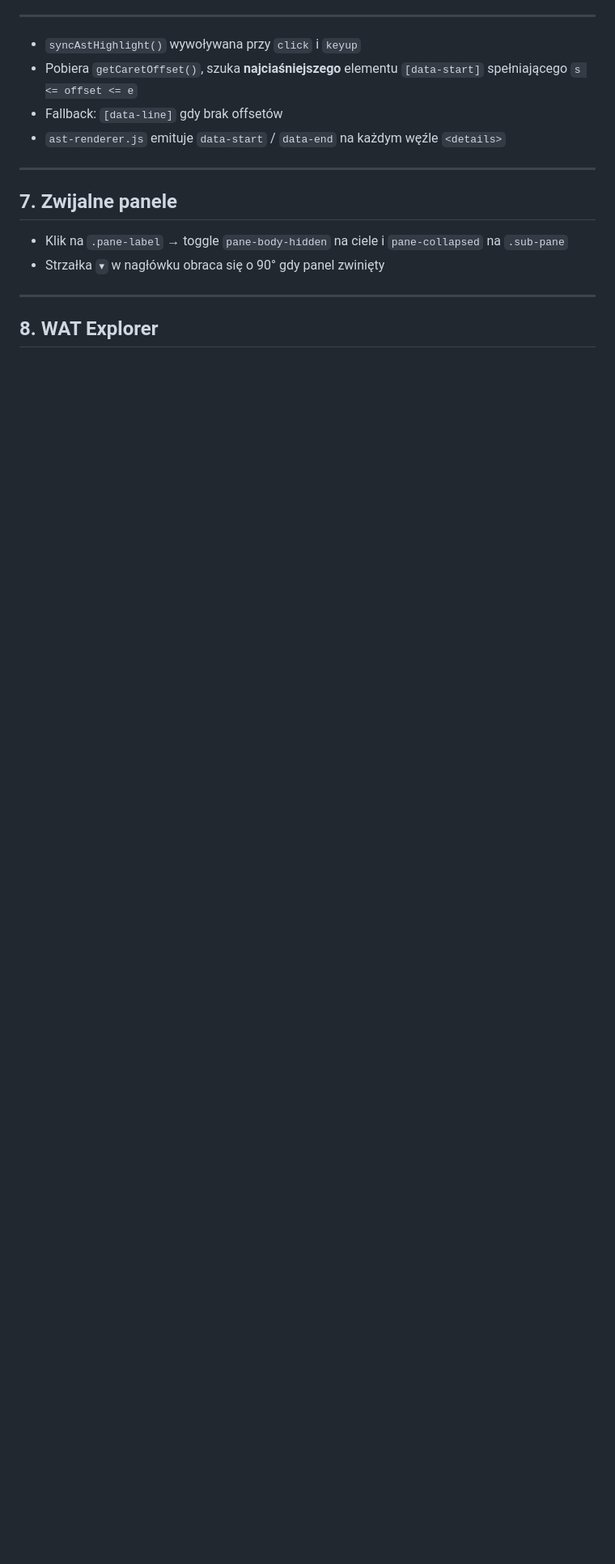
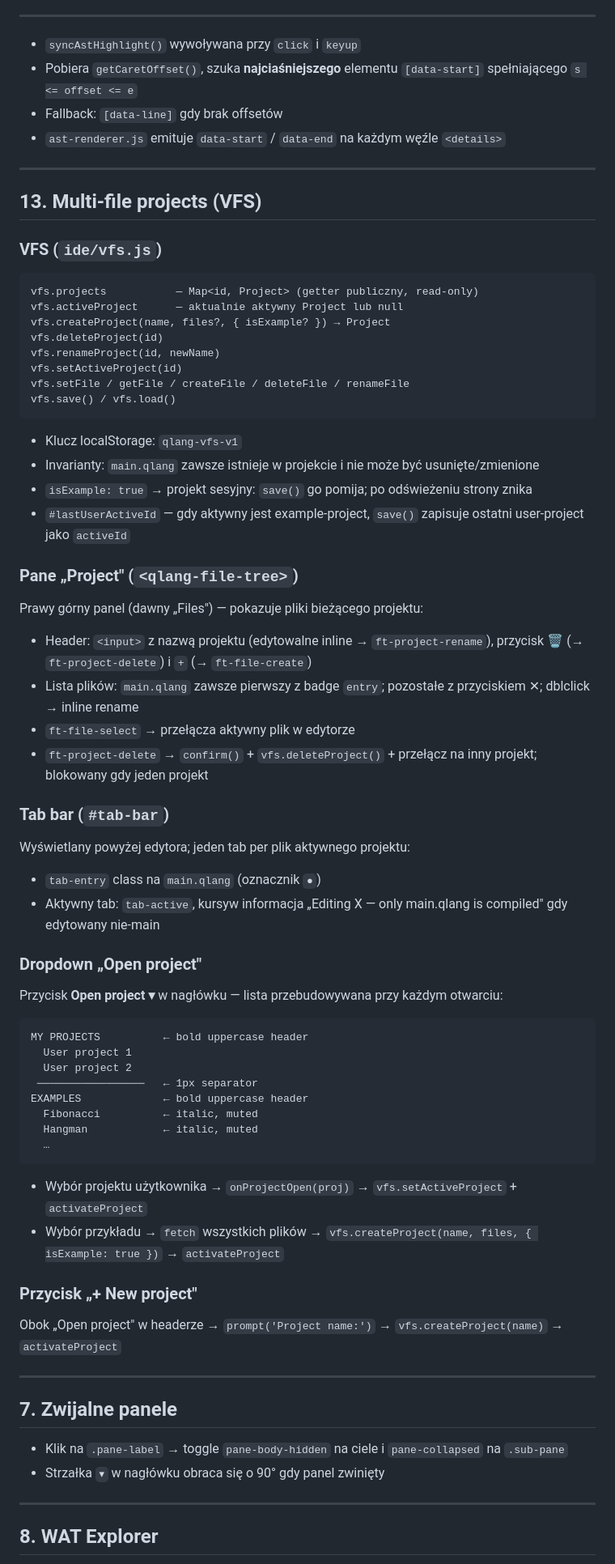
Before and after one commit to qikcik/q-lang, a Markdown page: ide.md, the part around one of its changes. Shown at 81% size. Drawn GitHub-style; blank space fills up the shorter version.

Commit message:
actualize sepcfication files

````diff
--- a/ide.md
+++ b/ide.md
@@ -291,6 +296,63 @@ Jednolity komponent widoku źródła — używany w obu miejscach:
 
 ---
 
+## 13. Multi-file projects (VFS)
+
+### VFS (`ide/vfs.js`)
+
+```
+vfs.projects           — Map<id, Project> (getter publiczny, read-only)
+vfs.activeProject      — aktualnie aktywny Project lub null
+vfs.createProject(name, files?, { isExample? }) → Project
+vfs.deleteProject(id)
+vfs.renameProject(id, newName)
+vfs.setActiveProject(id)
+vfs.setFile / getFile / createFile / deleteFile / renameFile
+vfs.save() / vfs.load()
+```
+
+- Klucz localStorage: `qlang-vfs-v1`
+- Invarianty: `main.qlang` zawsze istnieje w projekcie i nie może być usunięte/zmienione
+- `isExample: true` → projekt sesyjny: `save()` go pomija; po odświeżeniu strony znika
+- `#lastUserActiveId` — gdy aktywny jest example-project, `save()` zapisuje ostatni user-project jako `activeId`
+
+### Pane „Project" (`<qlang-file-tree>`)
+
+Prawy górny panel (dawny „Files") — pokazuje pliki bieżącego projektu:
+
+- Header: `<input>` z nazwą projektu (edytowalne inline → `ft-project-rename`), przycisk 🗑 (→ `ft-project-delete`) i `+` (→ `ft-file-create`)
+- Lista plików: `main.qlang` zawsze pierwszy z badge `entry`; pozostałe z przyciskiem ✕; dblclick → inline rename
+- `ft-file-select` → przełącza aktywny plik w edytorze
+- `ft-project-delete` → `confirm()` + `vfs.deleteProject()` + przełącz na inny projekt; blokowany gdy jeden projekt
+
+### Tab bar (`#tab-bar`)
+
+Wyświetlany powyżej edytora; jeden tab per plik aktywnego projektu:
+- `tab-entry` class na `main.qlang` (oznacznik `●`)
+- Aktywny tab: `tab-active`, kursyw informacja „Editing X — only main.qlang is compiled" gdy edytowany nie-main
+
+### Dropdown „Open project"
+
+Przycisk **Open project ▾** w nagłówku — lista przebudowywana przy każdym otwarciu:
+```
+MY PROJECTS          ← bold uppercase header
+  User project 1
+  User project 2
+ ─────────────────   ← 1px separator
+EXAMPLES             ← bold uppercase header
+  Fibonacci          ← italic, muted
+  Hangman            ← italic, muted
+  …
+```
+- Wybór projektu użytkownika → `onProjectOpen(proj)` → `vfs.setActiveProject` + `activateProject`
+- Wybór przykładu → `fetch` wszystkich plików → `vfs.createProject(name, files, { isExample: true })` → `activateProject`
+
+### Przycisk „+ New project"
+
+Obok „Open project" w headerze → `prompt('Project name:')` → `vfs.createProject(name)` → `activateProject`
+
+---
+
 ## 7. Zwijalne panele
 
 - Klik na `.pane-label` → toggle `pane-body-hidden` na ciele i `pane-collapsed` na `.sub-pane`
````
Also changed, not shown: other parts of ide.md (+6 -1 lines), archDetail.md (+6 -1 lines).
